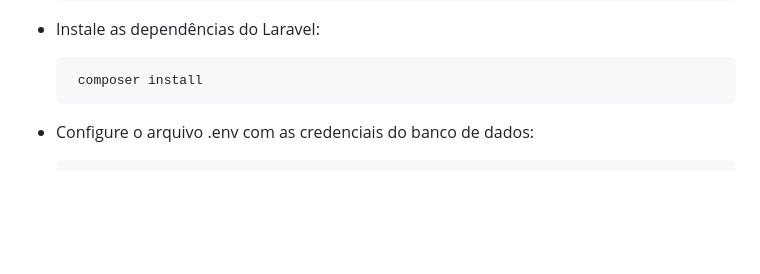
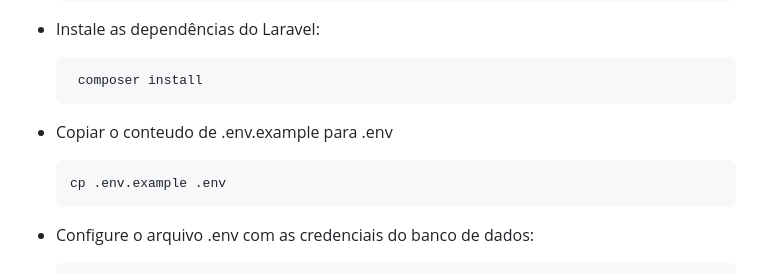
Before and after one commit to John1Souza/CRUD, a Markdown page: README.md, the part around the change. Drawn GitHub-style; blank space fills up the shorter version.

```diff
--- a/README.md
+++ b/README.md
@@ -66,6 +66,9 @@ Este projeto é uma aplicação web para gerenciar transações financeiras, per
    - Instale as dependências do Laravel:
 
           composer install
+   - Copiar o conteudo de .env.example para .env
+
+         cp .env.example .env
 
    - Configure o arquivo .env com as credenciais do banco de dados:
 
```
